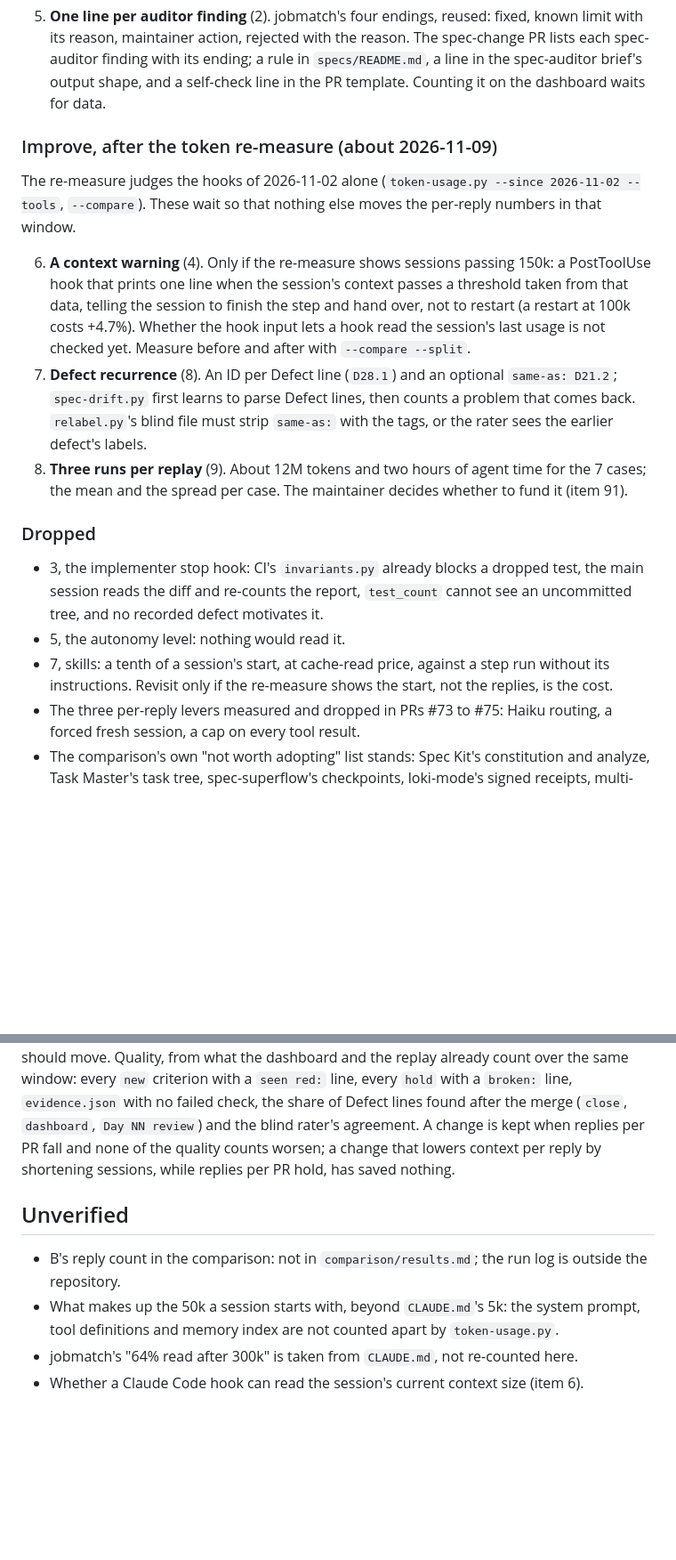
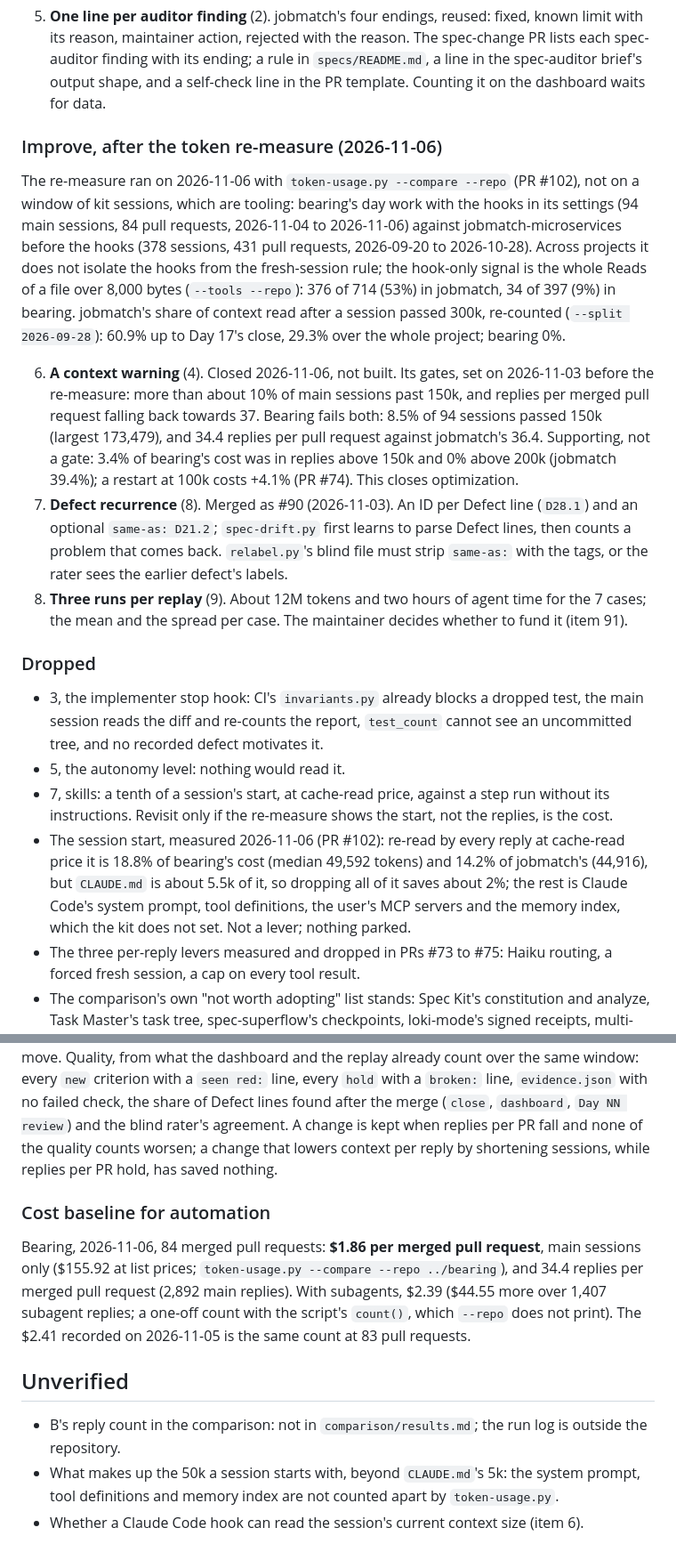
Before and after one commit to Yusuprozimemet/agentic-workflow-kit, a Markdown page: kit/six-kits-plan.md, 2 parts joined by grey strips. Shown at 89% size. Rendered like a GitHub page; blank space fills up the shorter version.

Commit message:
Close optimization: record the token re-measure in six-kits-plan.md
PR #102's --compare --repo numbers decide it. Item 6, the context
warning, fails both gates set on 2026-11-03 (bearing: 8.5% of 94
sessions past 150k; 34.4 replies per merged PR against jobmatch's
36.4), with 3.4% of cost above 150k and 0% above 200k as support, so
it closes and nothing is built. The session start (18.8% of bearing's
cost, 14.2% of jobmatch's) is not a kit lever: CLAUDE.md is about 2%
of it in cost. The automation baseline is $1.86 per merged PR (main
sessions), $2.39 with subagents, 34.4 replies per PR, at 84 PRs.

Fixes stale lines: +4.7% to PR #74's +4.1%, jobmatch's 25 sessions
past 200k, the re-measure date and window, item 7 merged as #90,
--split to --repo, CLAUDE.md's size. CLAUDE.md's 64% re-counted with
today's script: 61% up to Day 17, 29% over the whole project.

Docs only; nothing seen failing applies.

Co-Authored-By: Claude Opus 5.5 <noreply@anthropic.com>

```diff
--- a/kit/six-kits-plan.md
+++ b/kit/six-kits-plan.md
@@ -99,17 +99,24 @@ many replies a change takes, which item 3 is there to count.
    brief's output shape, and a self-check line in the PR template. Counting it on the dashboard
    waits for data.
 
-### Improve, after the token re-measure (about 2026-11-09)
+### Improve, after the token re-measure (2026-11-06)
 
-The re-measure judges the hooks of 2026-11-02 alone (`token-usage.py --since 2026-11-02 --tools`,
-`--compare`). These wait so that nothing else moves the per-reply numbers in that window.
+The re-measure ran on 2026-11-06 with `token-usage.py --compare --repo` (PR #102), not on a
+window of kit sessions, which are tooling: bearing's day work with the hooks in its settings (94
+main sessions, 84 pull requests, 2026-11-04 to 2026-11-06) against jobmatch-microservices before
+the hooks (378 sessions, 431 pull requests, 2026-09-20 to 2026-10-28). Across projects it does
+not isolate the hooks from the fresh-session rule; the hook-only signal is the whole Reads of a
+file over 8,000 bytes (`--tools --repo`): 376 of 714 (53%) in jobmatch, 34 of 397 (9%) in bearing. jobmatch's share of context read after a session passed 300k,
+re-counted (`--split 2026-09-28`): 60.9% up to Day 17's close, 29.3% over the whole project;
+bearing 0%.
 
-6. **A context warning** (4). Only if the re-measure shows sessions passing 150k: a PostToolUse
-   hook that prints one line when the session's context passes a threshold taken from that
-   data, telling the session to finish the step and hand over, not to restart (a restart at
-   100k costs +4.7%). Whether the hook input lets a hook read the session's last usage is not
-   checked yet. Measure before and after with `--compare --split`.
-7. **Defect recurrence** (8). An ID per Defect line (`D28.1`) and an optional
+6. **A context warning** (4). Closed 2026-11-06, not built. Its gates, set on 2026-11-03 before
+   the re-measure: more than about 10% of main sessions past 150k, and replies per merged pull
+   request falling back towards 37. Bearing fails both: 8.5% of 94 sessions passed 150k
+   (largest 173,479), and 34.4 replies per pull request against jobmatch's 36.4. Supporting,
+   not a gate: 3.4% of bearing's cost was in replies above 150k and 0% above 200k (jobmatch
+   39.4%); a restart at 100k costs +4.1% (PR #74). This closes optimization.
+7. **Defect recurrence** (8). Merged as #90 (2026-11-03). An ID per Defect line (`D28.1`) and an optional
    `same-as: D21.2`; `spec-drift.py` first learns to parse Defect lines, then counts a problem
    that comes back. `relabel.py`'s blind file must strip `same-as:` with the tags, or the
    rater sees the earlier defect's labels.
@@ -124,6 +131,11 @@ The re-measure judges the hooks of 2026-11-02 alone (`token-usage.py --since 202
 - 5, the autonomy level: nothing would read it.
 - 7, skills: a tenth of a session's start, at cache-read price, against a step run without
   its instructions. Revisit only if the re-measure shows the start, not the replies, is the cost.
+- The session start, measured 2026-11-06 (PR #102): re-read by every reply at cache-read price
+  it is 18.8% of bearing's cost (median 49,592 tokens) and 14.2% of jobmatch's (44,916), but
+  `CLAUDE.md` is about 5.5k of it, so dropping all of it saves about 2%; the rest is Claude
+  Code's system prompt, tool definitions, the user's MCP servers and the memory index, which the
+  kit does not set. Not a lever; nothing parked.
 - The three per-reply levers measured and dropped in PRs #73 to #75: Haiku routing, a forced
   fresh session, a cap on every tool result.
 - The comparison's own "not worth adopting" list stands: Spec Kit's constitution and analyze,
@@ -151,11 +164,18 @@ window: every `new` criterion with a `seen red:` line, every `hold` with a `brok
 replies per PR fall and none of the quality counts worsen; a change that lowers context per
 reply by shortening sessions, while replies per PR hold, has saved nothing.
 
+### Cost baseline for automation
+
+Bearing, 2026-11-06, 84 merged pull requests: **$1.86 per merged pull request**, main sessions
+only ($155.92 at list prices; `token-usage.py --compare --repo ../bearing`), and 34.4 replies
+per merged pull request (2,892 main replies). With subagents, $2.39 ($44.55 more over 1,407
+subagent replies; a one-off count with the script's `count()`, which `--repo` does not print).
+The $2.41 recorded on 2026-11-05 is the same count at 83 pull requests.
+
 ## Unverified
 
 - B's reply count in the comparison: not in `comparison/results.md`; the run log is outside
   the repository.
 - What makes up the 50k a session starts with, beyond `CLAUDE.md`'s 5k: the system prompt,
   tool definitions and memory index are not counted apart by `token-usage.py`.
-- jobmatch's "64% read after 300k" is taken from `CLAUDE.md`, not re-counted here.
 - Whether a Claude Code hook can read the session's current context size (item 6).
```
Also changed, not shown: other parts of kit/six-kits-plan.md (+6 -5 lines), CLAUDE.md (+3 -2 lines).
